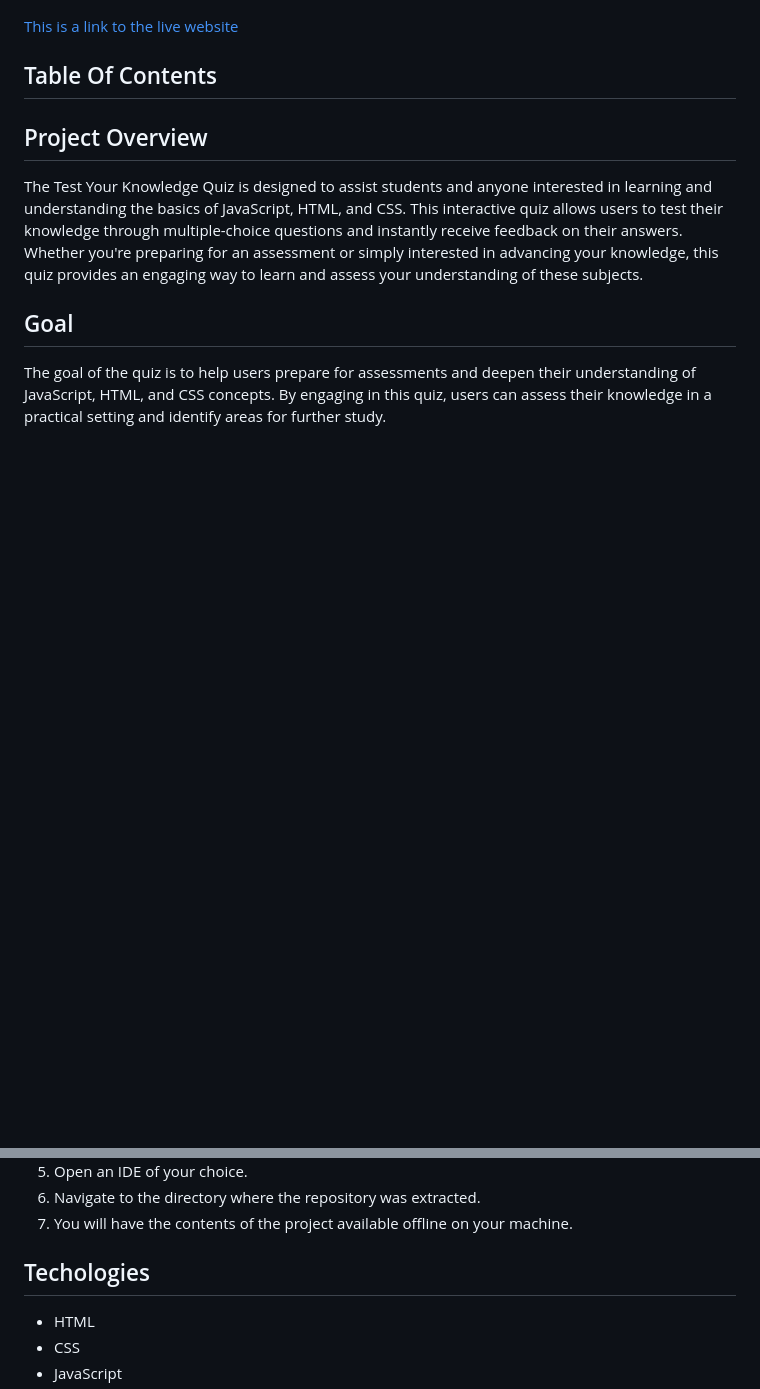
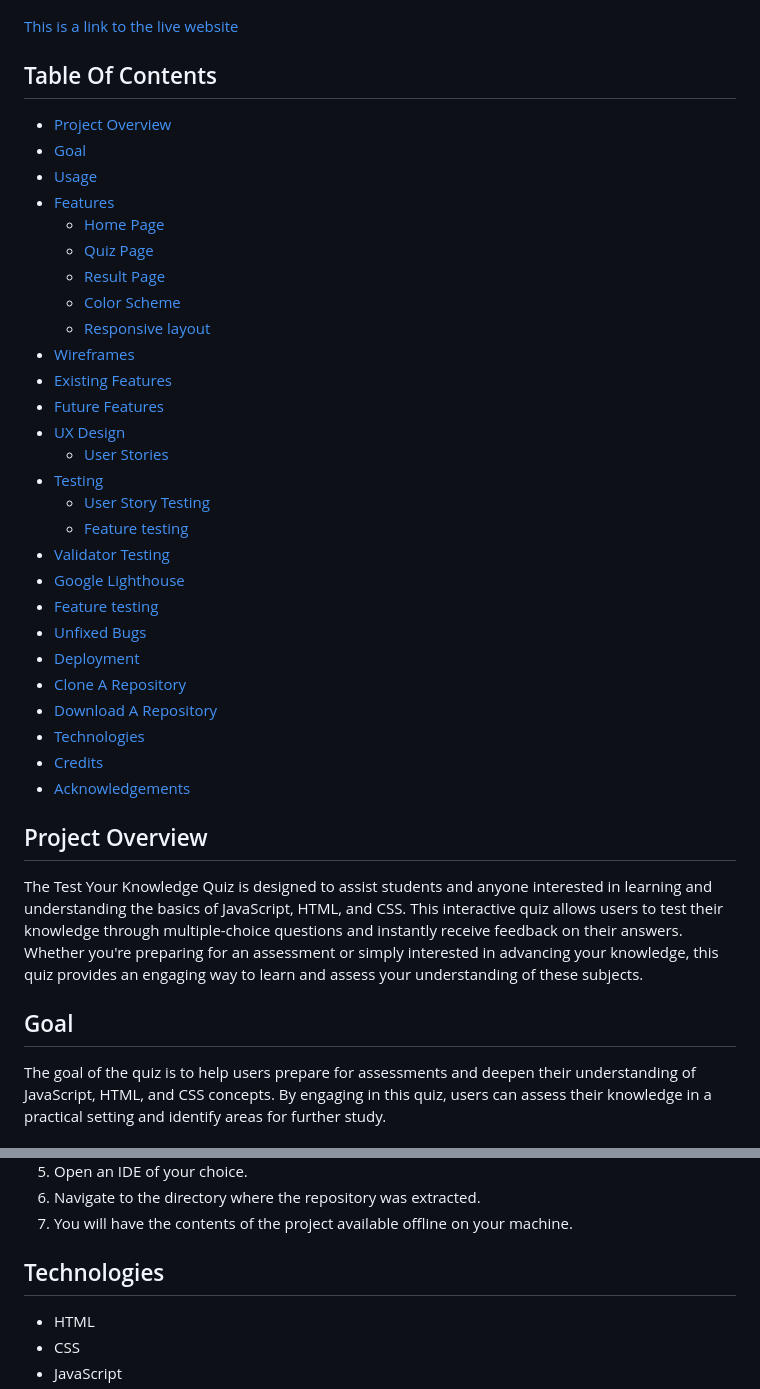
Before and after one commit to HazelHawadi/Test-Your-Knowledge, a Markdown page: README.md, 2 parts joined by grey strips. GitHub-like rendering; blank space fills up the shorter version.

Commit message:
Add Table of Contents

```diff
--- a/README.md
+++ b/README.md
@@ -5,6 +5,34 @@
 [This is a link to the live website](https://hazelhawadi.github.io/Test-Your-Knowledge/)
 
 ## Table Of Contents
+- [Project Overview](#project-overview)
+- [Goal](#goal)
+- [Usage](#usage)
+- [Features](#features)
+  * [Home Page](#home-page)
+  * [Quiz Page](#quiz-page)
+  * [Result Page](#result-page)
+  * [Color Scheme](#color-scheme)
+  * [Responsive layout](#responsive-layout)
+- [Wireframes](#wireframes)
+- [Existing Features](#existing-features)
+- [Future Features](#future-features)
+- [UX Design](#ux-design)
+    * [User Stories](#user-stories)
+- [Testing](#testing)
+  * [User Story Testing](#user-story-testing)
+  * [Feature testing](#feature-testing)
+- [Validator Testing](#validator-testing)
+- [Google Lighthouse](#google-lighthouse)
+- [Feature testing](#feature-testing)
+- [Unfixed Bugs](#unfixed-bugs)
+- [Deployment](#deployment)
+- [Clone A Repository](#how-to-run-the-project-locally)
+- [Download A Repository](#download-the-repository)
+- [Technologies](#technologies)
+- [Credits](#credits)
+- [Acknowledgements](#acknowledgements)
+
 
 ## Project Overview
 The Test Your Knowledge Quiz is designed to assist students and anyone interested in learning and understanding the basics of JavaScript, HTML, and CSS. This interactive quiz allows users to test their knowledge through multiple-choice questions and instantly receive feedback on their answers. Whether you're preparing for an assessment or simply interested in advancing your knowledge, this quiz provides an engaging way to learn and assess your understanding of these subjects.
@@ -205,7 +233,7 @@ A comment of the version name was added and no errors were returned for both fil
 6. Navigate to the directory where the repository was extracted.
 7. You will have the contents of the project available offline on your machine.
 
-## Techologies
+## Technologies
 - HTML
 - CSS
 - JavaScript
```
